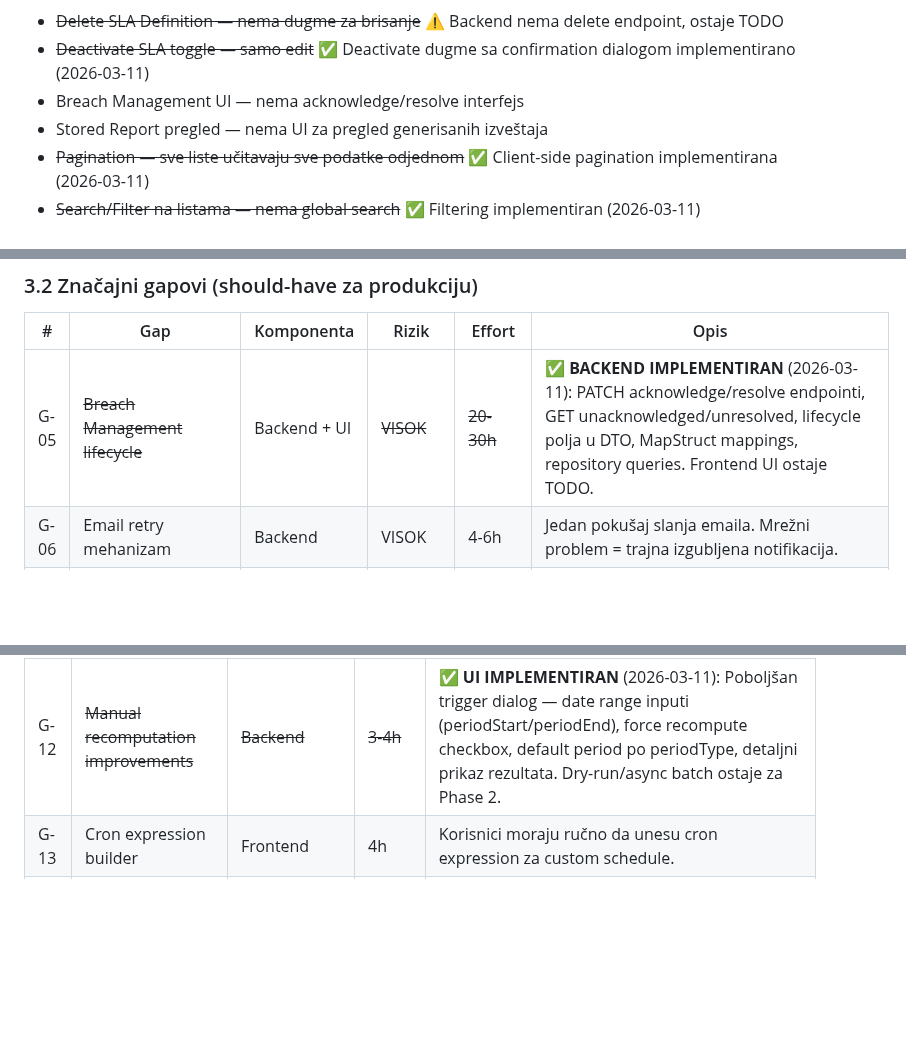
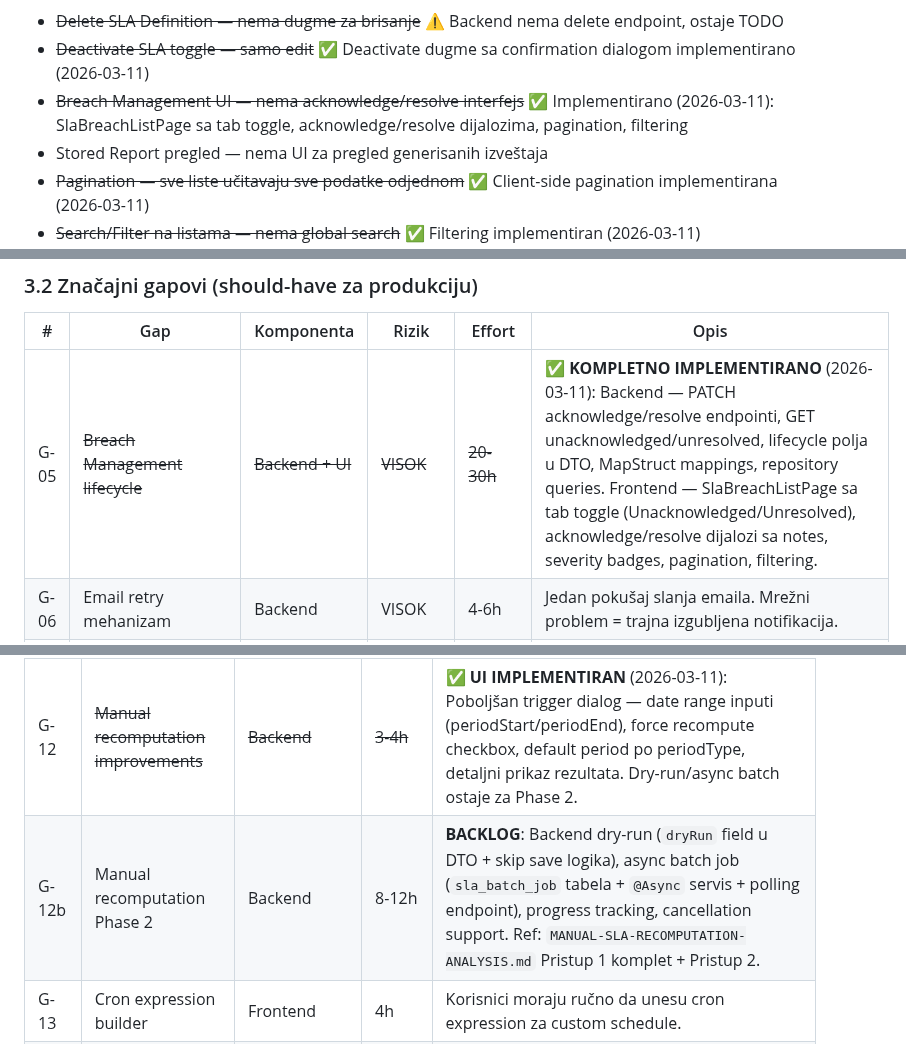
Before and after one commit to gandra/gandra-razno, a Markdown page: sistemi-sla/todo/sla-pending.md, 3 parts joined by grey strips. Rendered like a GitHub page; blank space fills up the shorter version.

Commit message:
feat(sla-ui): add breach management UI page (G-05 UI)

```diff
--- a/sistemi-sla/todo/sla-pending.md
+++ b/sistemi-sla/todo/sla-pending.md
@@ -74,7 +74,7 @@
 **Nije implementirano:**
 - ~~Delete SLA Definition — nema dugme za brisanje~~ ⚠️ Backend nema delete endpoint, ostaje TODO
 - ~~Deactivate SLA toggle — samo edit~~ ✅ Deactivate dugme sa confirmation dialogom implementirano (2026-03-11)
-- Breach Management UI — nema acknowledge/resolve interfejs
+- ~~Breach Management UI — nema acknowledge/resolve interfejs~~ ✅ Implementirano (2026-03-11): SlaBreachListPage sa tab toggle, acknowledge/resolve dijalozima, pagination, filtering
 - Stored Report pregled — nema UI za pregled generisanih izveštaja
 - ~~Pagination — sve liste učitavaju sve podatke odjednom~~ ✅ Client-side pagination implementirana (2026-03-11)
 - ~~Search/Filter na listama — nema global search~~ ✅ Filtering implementiran (2026-03-11)
@@ -153,7 +153,7 @@ Neispunjeno:        0/19 (0%)
 
 | # | Gap | Komponenta | Rizik | Effort | Opis |
 |---|-----|-----------|-------|--------|------|
-| G-05 | ~~Breach Management lifecycle~~ | Backend + UI | ~~VISOK~~ | ~~20-30h~~ | ✅ **BACKEND IMPLEMENTIRAN** (2026-03-11): PATCH acknowledge/resolve endpointi, GET unacknowledged/unresolved, lifecycle polja u DTO, MapStruct mappings, repository queries. Frontend UI ostaje TODO. |
+| G-05 | ~~Breach Management lifecycle~~ | ~~Backend + UI~~ | ~~VISOK~~ | ~~20-30h~~ | ✅ **KOMPLETNO IMPLEMENTIRANO** (2026-03-11): Backend — PATCH acknowledge/resolve endpointi, GET unacknowledged/unresolved, lifecycle polja u DTO, MapStruct mappings, repository queries. Frontend — SlaBreachListPage sa tab toggle (Unacknowledged/Unresolved), acknowledge/resolve dijalozi sa notes, severity badges, pagination, filtering. |
 | G-06 | Email retry mehanizam | Backend | VISOK | 4-6h | Jedan pokušaj slanja emaila. Mrežni problem = trajna izgubljena notifikacija. |
 | G-07 | Webhook notifikacije | Backend | SREDNJI | 2-3h (Phase 1) | Email-only. Nema integracije sa Slack, PagerDuty, ServiceNow, Mattermost. |
 | G-08 | ~~Delete/Deactivate SLA u UI~~ | Frontend | ~~SREDNJI~~ | ~~2h~~ | ✅ **DEACTIVATE IMPLEMENTIRAN** (2026-03-11): Deactivate dugme u Actions koloni + confirmation dialog. Lista prikazuje sve SLA-ove (active + inactive). Delete ostaje TODO (backend nema endpoint). |
@@ -166,6 +166,7 @@ Neispunjeno:        0/19 (0%)
 | G-10 | ~~Pagination na listama~~ | Frontend | ~~4h~~ | ✅ **IMPLEMENTIRANO** (2026-03-11): Reusable `Pagination` komponenta + `usePagination` hook. Client-side pagination na SlaListPage i SlaReportScheduleListPage (10 items/page, page size selector). |
 | G-11 | ~~Advanced filtering~~ | Frontend | ~~4-6h~~ | ✅ **IMPLEMENTIRANO** (2026-03-11): Client-side filtering na SlaListPage (search by name, status, period type) i SlaReportScheduleListPage (search by name, status, frequency). useMemo + Clear filters dugme. Integrisano sa pagination. |
 | G-12 | ~~Manual recomputation improvements~~ | ~~Backend~~ | ~~3-4h~~ | ✅ **UI IMPLEMENTIRAN** (2026-03-11): Poboljšan trigger dialog — date range inputi (periodStart/periodEnd), force recompute checkbox, default period po periodType, detaljni prikaz rezultata. Dry-run/async batch ostaje za Phase 2. |
+| G-12b | Manual recomputation Phase 2 | Backend | 8-12h | **BACKLOG**: Backend dry-run (`dryRun` field u DTO + skip save logika), async batch job (`sla_batch_job` tabela + `@Async` servis + polling endpoint), progress tracking, cancellation support. Ref: `MANUAL-SLA-RECOMPUTATION-ANALYSIS.md` Pristup 1 komplet + Pristup 2. |
 | G-13 | Cron expression builder | Frontend | 4h | Korisnici moraju ručno da unesu cron expression za custom schedule. |
 | G-14 | SLA istorijat timeline | Frontend | 6-8h | Pregled SLA rezultata kroz vreme kao timeline/trend chart. |
 | G-15 | Stored Report management UI | Frontend | 4-6h | Pregled, preuzimanje i arhiviranje generisanih izveštaja. |
```
Also changed, not shown: sistemi-sla/backlog/sla-backlog.md (+3 -1 lines).
